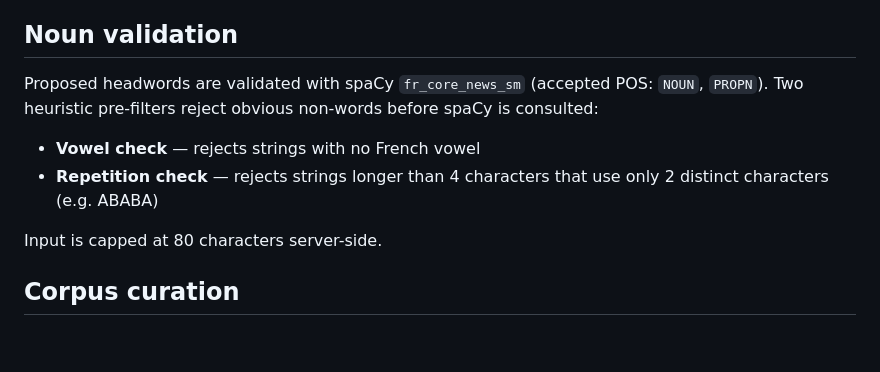
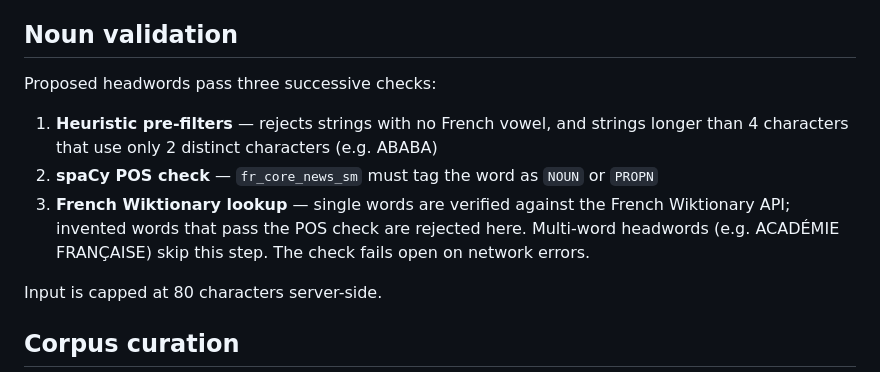
Before and after one commit to mbwolff/dictionnaire-idees-recues, a Markdown page: README.md, the part around the change. GitHub-like rendering; blank space fills up the shorter version.

Commit message:
Update README: document three-stage noun validation
Co-Authored-By: Claude Sonnet 4.6 <noreply@anthropic.com>

```diff
--- a/README.md
+++ b/README.md
@@ -109,11 +109,11 @@ JALOUSIE (daily life + society).
 
 ## Noun validation
 
-Proposed headwords are validated with spaCy `fr_core_news_sm` (accepted POS: `NOUN`,
-`PROPN`). Two heuristic pre-filters reject obvious non-words before spaCy is consulted:
+Proposed headwords pass three successive checks:
 
-- **Vowel check** — rejects strings with no French vowel
-- **Repetition check** — rejects strings longer than 4 characters that use only 2 distinct characters (e.g. ABABA)
+1. **Heuristic pre-filters** — rejects strings with no French vowel, and strings longer than 4 characters that use only 2 distinct characters (e.g. ABABA)
+2. **spaCy POS check** — `fr_core_news_sm` must tag the word as `NOUN` or `PROPN`
+3. **French Wiktionary lookup** — single words are verified against the French Wiktionary API; invented words that pass the POS check are rejected here. Multi-word headwords (e.g. ACADÉMIE FRANÇAISE) skip this step. The check fails open on network errors.
 
 Input is capped at 80 characters server-side.
 
```
